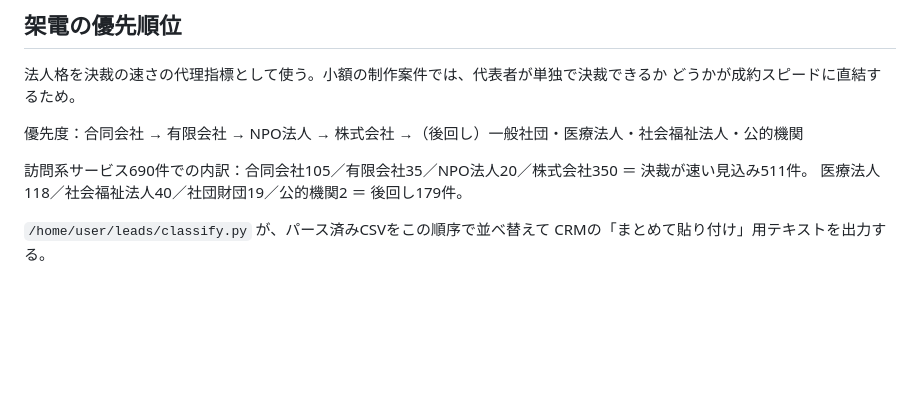
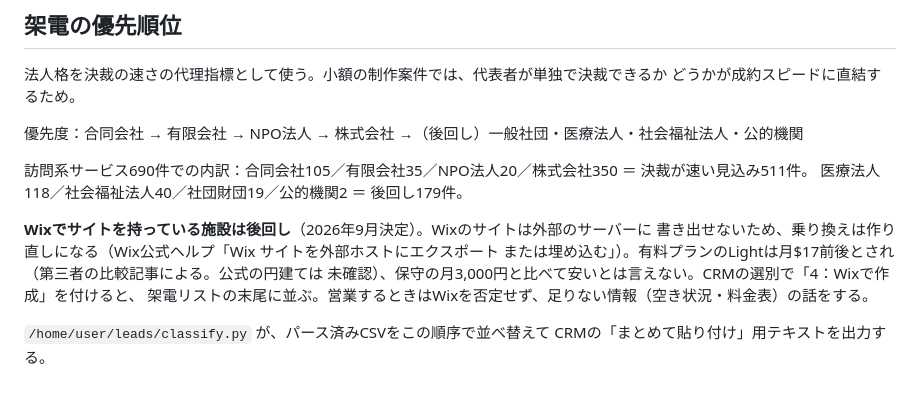
Before and after one commit to buildappsota/mixpage, a Markdown page: CLAUDE.md, the part around the change. GitHub-like rendering; blank space fills up the shorter version.

Commit message:
Wixでサイトを持つ施設は架電を後回しにする方針を記録
Co-Authored-By: Claude Opus 5.5 <noreply@anthropic.com>
Claude-Session: https://claude.ai/code/session_01FrYPcqPzZoo4HwyqXixgjV

```diff
--- a/CLAUDE.md
+++ b/CLAUDE.md
@@ -122,5 +122,11 @@ IT導入補助金（現・デジタル化・AI導入補助金）はホームペ
 訪問系サービス690件での内訳：合同会社105／有限会社35／NPO法人20／株式会社350 ＝ 決裁が速い見込み511件。
 医療法人118／社会福祉法人40／社団財団19／公的機関2 ＝ 後回し179件。
 
+**Wixでサイトを持っている施設は後回し**（2026年9月決定）。Wixのサイトは外部のサーバーに
+書き出せないため、乗り換えは作り直しになる（Wix公式ヘルプ「Wix サイトを外部ホストにエクスポート
+または埋め込む」）。有料プランのLightは月$17前後とされ（第三者の比較記事による。公式の円建ては
+未確認）、保守の月3,000円と比べて安いとは言えない。CRMの選別で「4：Wixで作成」を付けると、
+架電リストの末尾に並ぶ。営業するときはWixを否定せず、足りない情報（空き状況・料金表）の話をする。
+
 `/home/user/leads/classify.py` が、パース済みCSVをこの順序で並べ替えて
 CRMの「まとめて貼り付け」用テキストを出力する。
```
